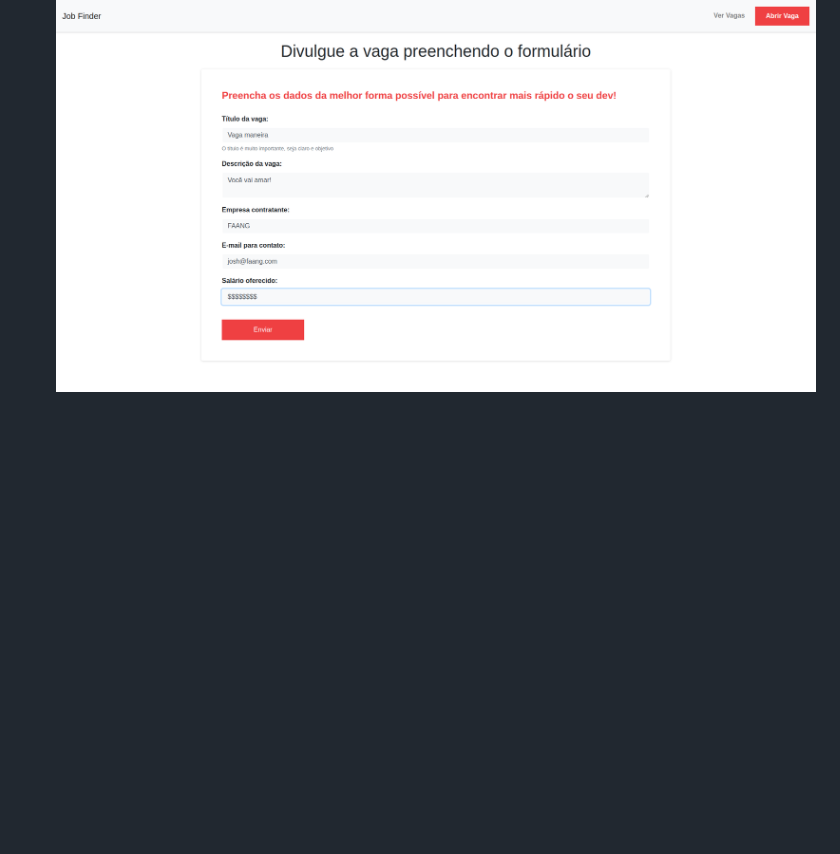
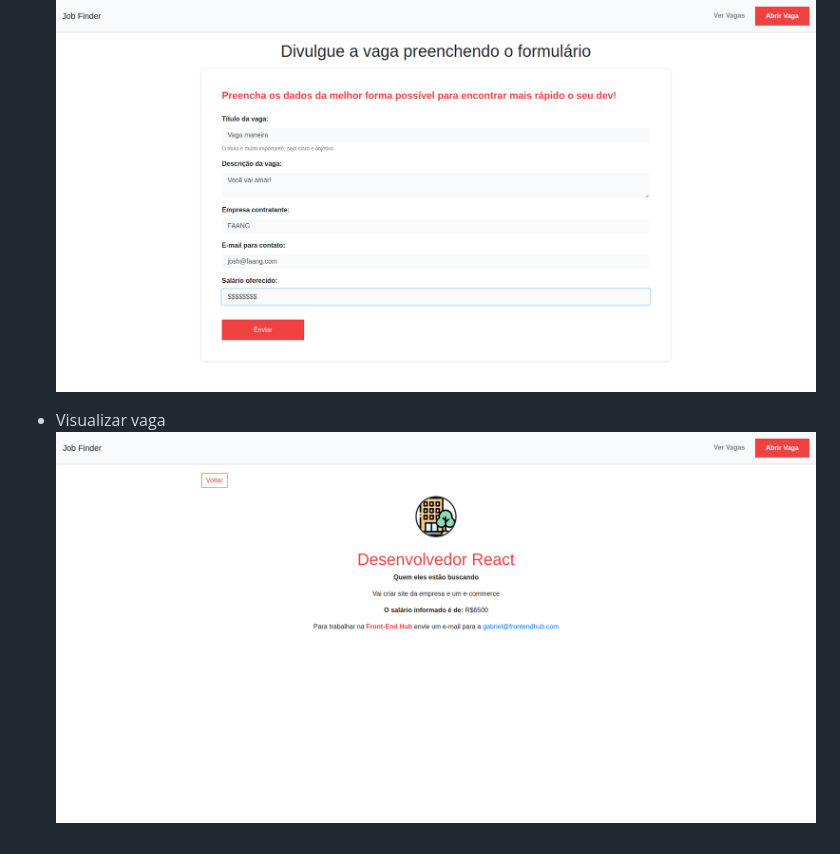
Before and after one commit to az3vedo/job_finder, a Markdown page: README.md, the part around the change. Rendered like a GitHub page; pictures changed too: doc/img/view_vaga.png (added); blank space fills up the shorter version.

Commit message:
add view_vaga screenshot to readme

```diff
--- a/README.md
+++ b/README.md
@@ -22,3 +22,6 @@ E para você que é DEV encontrar ótimas oportunidades de trabalho para alavanc
 
   - Adicionar vaga
   ![Adicionar vaga](./doc/img/add_vaga.png)
+
+  - Visualizar vaga
+  ![Visualizar vaga](./doc/img/view_vaga.png)
```
